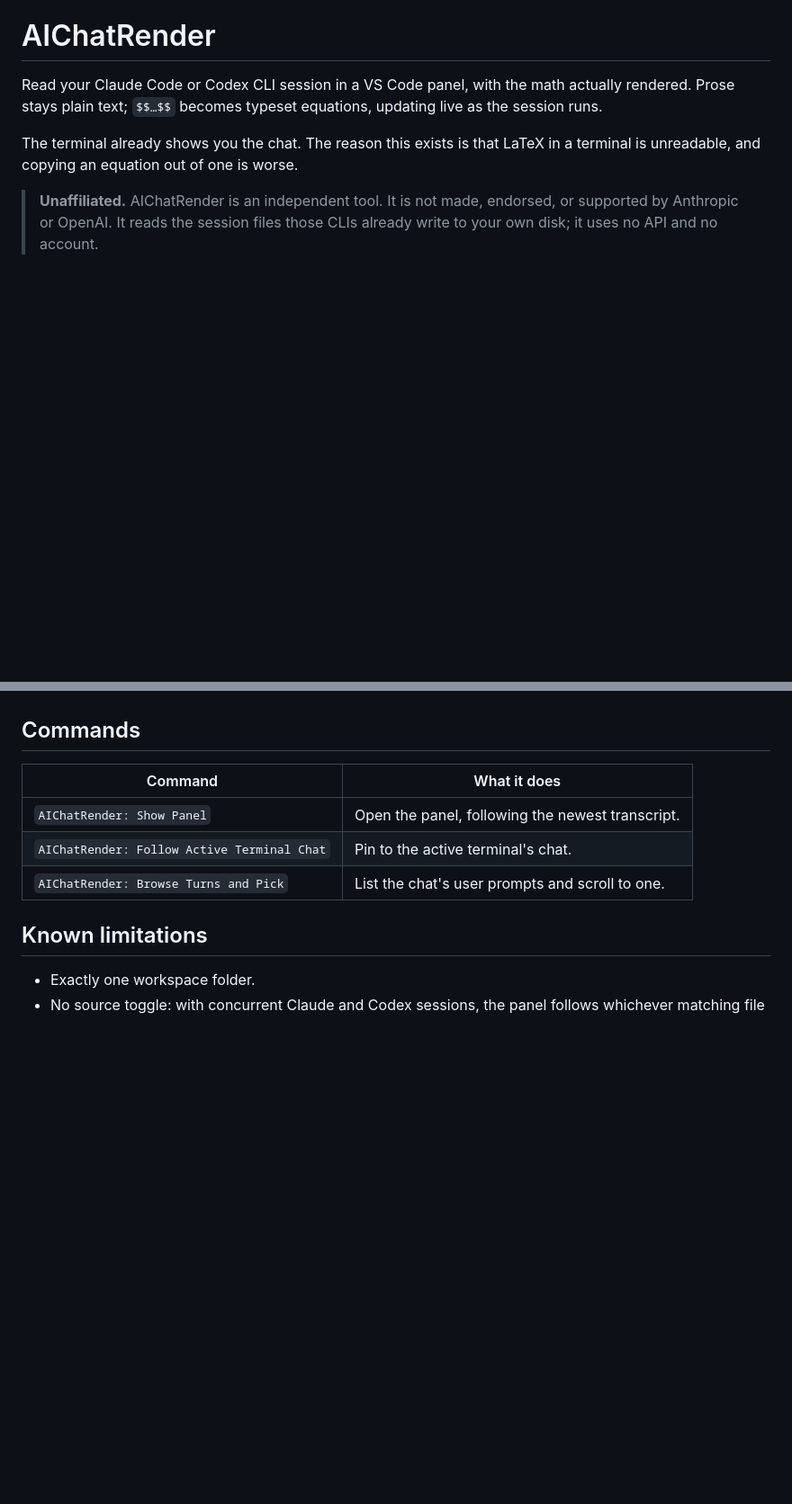
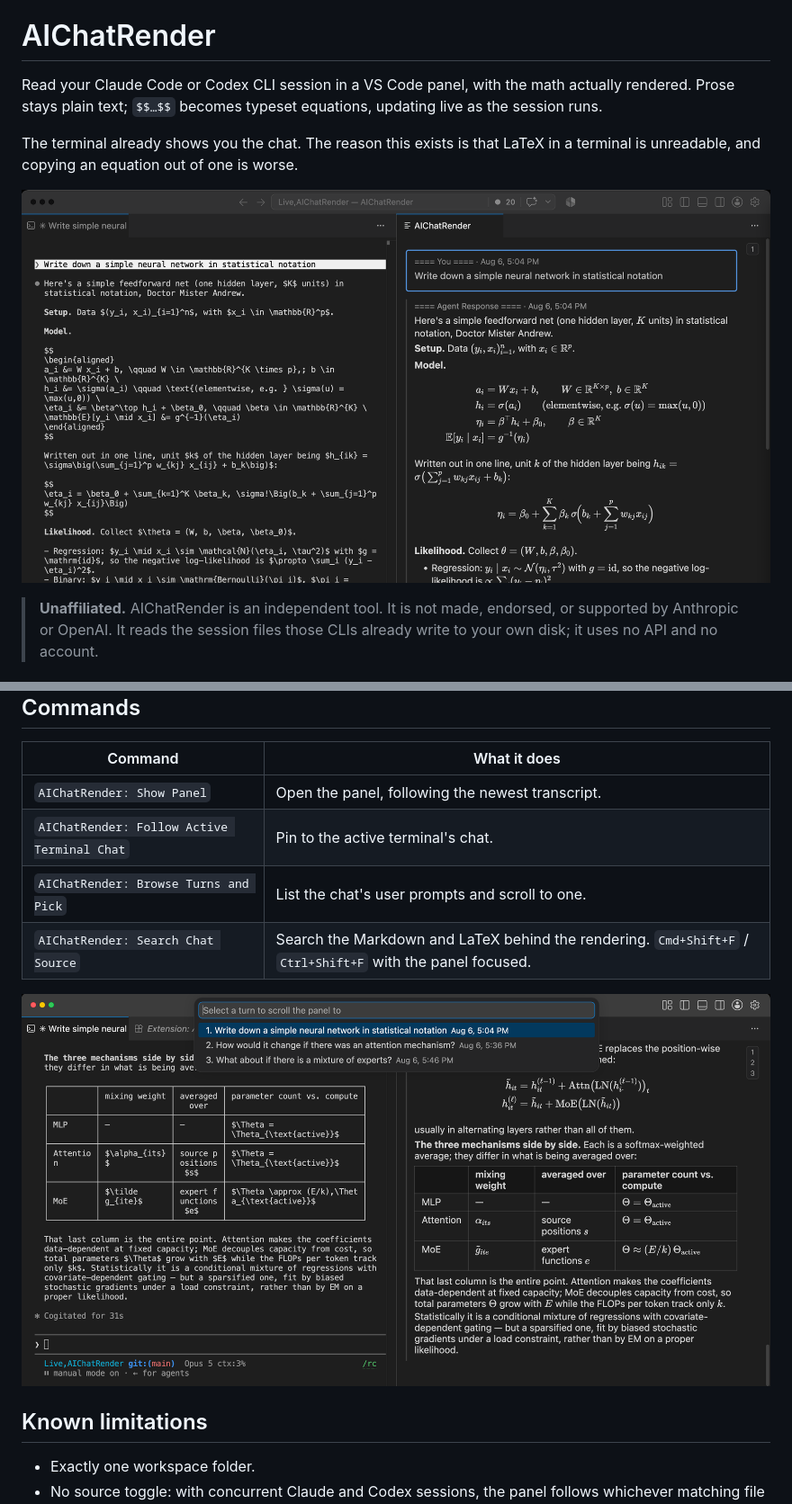
Before and after one commit to chenandrewy/aichatrender, a Markdown page: README.md, 2 parts joined by grey strips. Shown at 90% size. Drawn GitHub-style; pictures changed too: docs/images/browse-turns.png (added), docs/images/panel.png (added); blank space fills up the shorter version.

Commit message:
docs: add listing screenshots and marketplace manifest fields
Prepare the repository for a Marketplace listing.

- Add two screenshots under docs/images/: the panel beside the terminal that
  produced it, and the turn picker over a rendered table. They are referenced
  by absolute raw.githubusercontent URLs because the Marketplace fetches
  listing images over HTTPS and does not resolve relative paths. docs/ is
  already excluded by .vscodeignore, so neither ships in the .vsix.
- Add repository, bugs, and homepage to package.json. The listing needs
  repository for its source link, and vsce uses it to rewrite relative links.
  With it present, drop --allow-missing-repository from the packaging job.
- Drop the four onCommand activationEvents. VS Code has derived those from
  contributes.commands since 1.74, and engines requires ^1.85.0.
- Add Search Chat Source to the README command table; it was prose-only.

Claude-Session: https://claude.ai/code/session_01H547YxwaYw7x1Y3rBTWdEF

```diff
--- a/README.md
+++ b/README.md
@@ -6,6 +6,8 @@ updating live as the session runs.
 
 The terminal already shows you the chat. The reason this exists is that LaTeX in
 a terminal is unreadable, and copying an equation out of one is worse.
+
+![Claude Code on the left showing raw LaTeX source; the AIChatRender panel on the right showing the same answer typeset.](https://raw.githubusercontent.com/chenandrewy/aichatrender/main/docs/images/panel.png)
 
 > **Unaffiliated.** AIChatRender is an independent tool. It is not made,
 > endorsed, or supported by Anthropic or OpenAI. It reads the session files
@@ -171,6 +173,9 @@ which is exactly what this panel is trying not to be.
 | `AIChatRender: Show Panel` | Open the panel, following the newest transcript. |
 | `AIChatRender: Follow Active Terminal Chat` | Pin to the active terminal's chat. |
 | `AIChatRender: Browse Turns and Pick` | List the chat's user prompts and scroll to one. |
+| `AIChatRender: Search Chat Source` | Search the Markdown and LaTeX behind the rendering. `Cmd+Shift+F` / `Ctrl+Shift+F` with the panel focused. |
+
+![Browse Turns and Pick listing the chat's user prompts, oldest first, with the panel behind it showing a rendered Markdown table.](https://raw.githubusercontent.com/chenandrewy/aichatrender/main/docs/images/browse-turns.png)
 
 ## Known limitations
 
```
Also changed, not shown: 2 other files.
